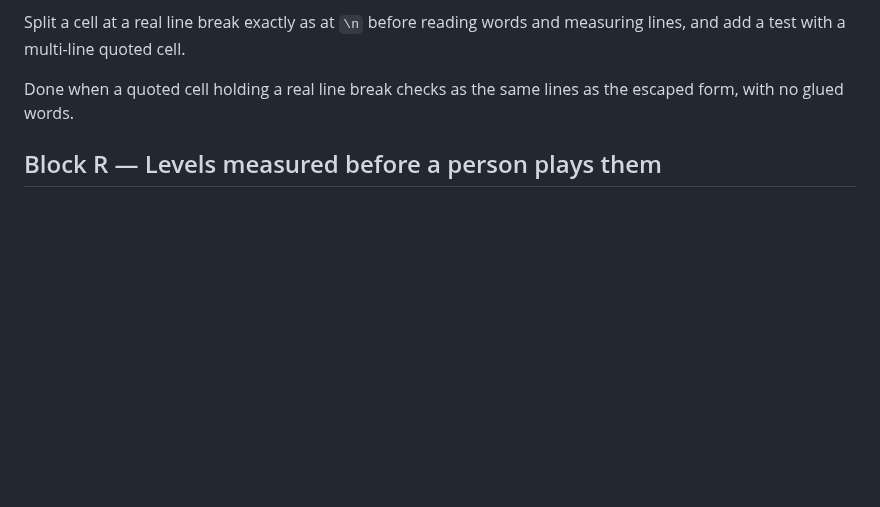
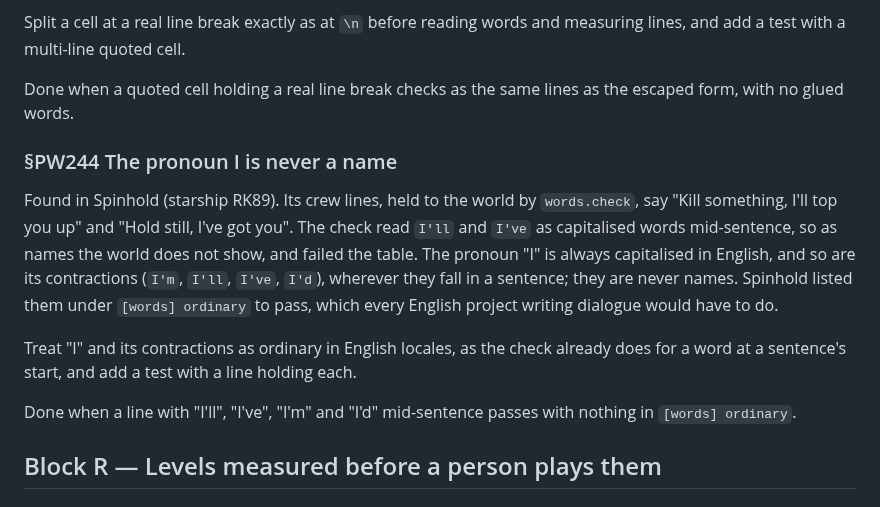
Before and after one commit to alegauss/polyweave, a Markdown page: docs/IMPROVEMENTS.md, the part around the change. Drawn GitHub-style; blank space fills up the shorter version.

Commit message:
docs: file words.check reading the pronoun I's contractions as names (PW244)
Spinhold's crew lines (starship RK89) failed words.check on "I'll" and
"I've" mid-sentence, read as unknown names; the pronoun I and its
contractions are always capitalised in English and never names.

```diff
--- a/docs/IMPROVEMENTS.md
+++ b/docs/IMPROVEMENTS.md
@@ -345,6 +345,22 @@ lines, and add a test with a multi-line quoted cell.
 Done when a quoted cell holding a real line break checks as the same lines as the
 escaped form, with no glued words.
 
+### §PW244 The pronoun I is never a name
+
+Found in Spinhold (starship RK89). Its crew lines, held to the world by `words.check`,
+say "Kill something, I'll top you up" and "Hold still, I've got you". The check read
+`I'll` and `I've` as capitalised words mid-sentence, so as names the world does not
+show, and failed the table. The pronoun "I" is always capitalised in English, and so are
+its contractions (`I'm`, `I'll`, `I've`, `I'd`), wherever they fall in a sentence; they
+are never names. Spinhold listed them under `[words] ordinary` to pass, which every
+English project writing dialogue would have to do.
+
+Treat "I" and its contractions as ordinary in English locales, as the check already does
+for a word at a sentence's start, and add a test with a line holding each.
+
+Done when a line with "I'll", "I've", "I'm" and "I'd" mid-sentence passes with nothing
+in `[words] ordinary`.
+
 ## Block R — Levels measured before a person plays them
 
 ### §PW201 Whether a bot's win rate says how hard a level feels
```
Also changed, not shown: docs/ROADMAP.md (+1 -0 lines).
